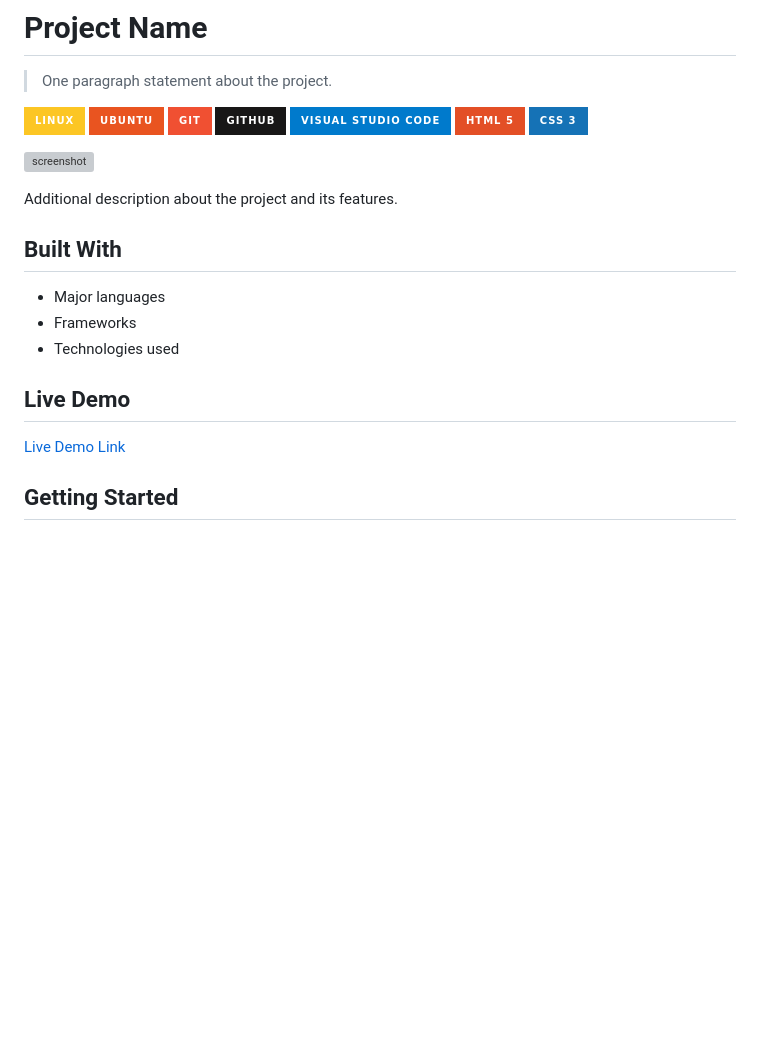
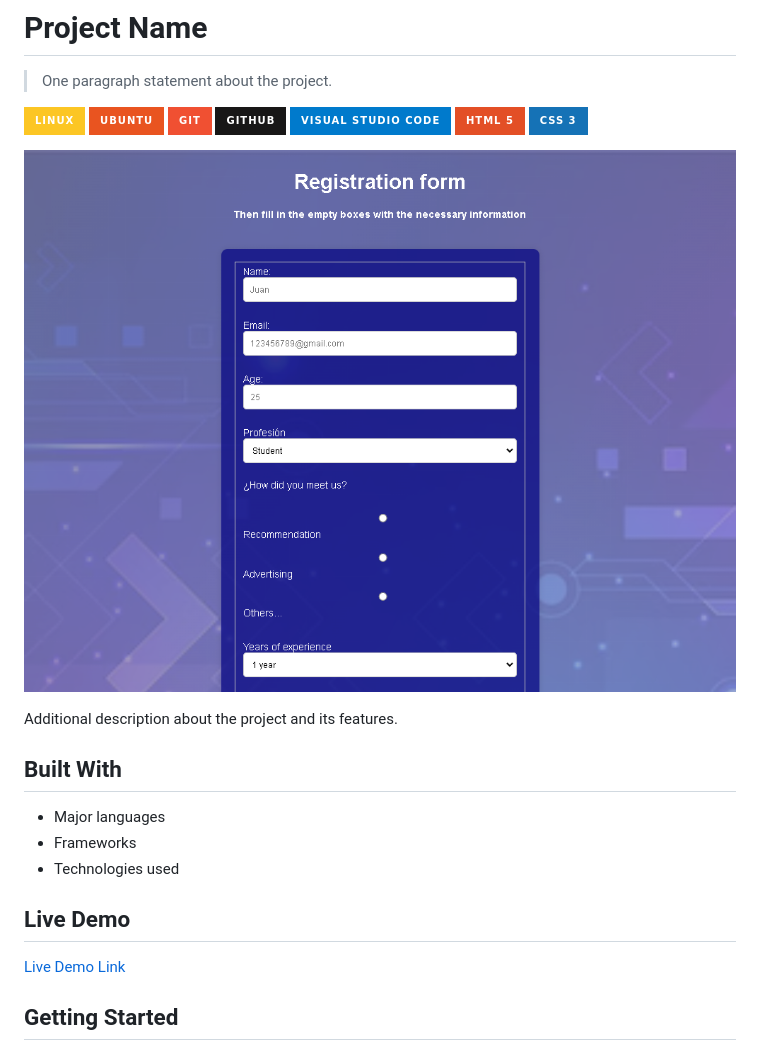
Before and after one commit to Standup13/website, a Markdown page: README.md, the part around one of its changes. Drawn GitHub-style; pictures changed too: Website.png (added); badges without logos; blank space fills up the shorter version; grey boxes are pictures that could not be loaded.

```diff
--- a/README.md
+++ b/README.md
@@ -4,7 +4,7 @@
 
 ![Static Badge](https://img.shields.io/badge/linux-FCC624?style=for-the-badge&logo=linux&logoColor=FCC624&logoSize=auto&labelColor=black) ![Static Badge](https://img.shields.io/badge/ubuntu-E95420?style=for-the-badge&logo=ubuntu&logoColor=E95420&logoSize=auto&labelColor=white) ![Static Badge](https://img.shields.io/badge/git-F05032?style=for-the-badge&logo=git&logoColor=F05032&logoSize=auto&labelColor=white) ![Static Badge](https://img.shields.io/badge/github-181717?style=for-the-badge&logo=github&logoColor=181717&logoSize=auto&labelColor=white) ![Static Badge](https://img.shields.io/badge/visual%20studio%20code-007ACC?style=for-the-badge&logo=visualstudiocode&logoColor=007ACC&logoSize=auto&labelColor=white) ![Static Badge](https://img.shields.io/badge/html%205-E34F26?style=for-the-badge&logo=html5&logoColor=E34F26&logoSize=auto&labelColor=white) ![Static Badge](https://img.shields.io/badge/css%203-1572B6?style=for-the-badge&logo=css3&logoColor=1572B6&logoSize=auto&labelColor=white)
 
-![screenshot](./app_screenshot.png)
+![screenshot](./Website.png)
 
 Additional description about the project and its features.
 
```
Also changed, not shown: other parts of README.md (+2 -2 lines), 3 other files.
